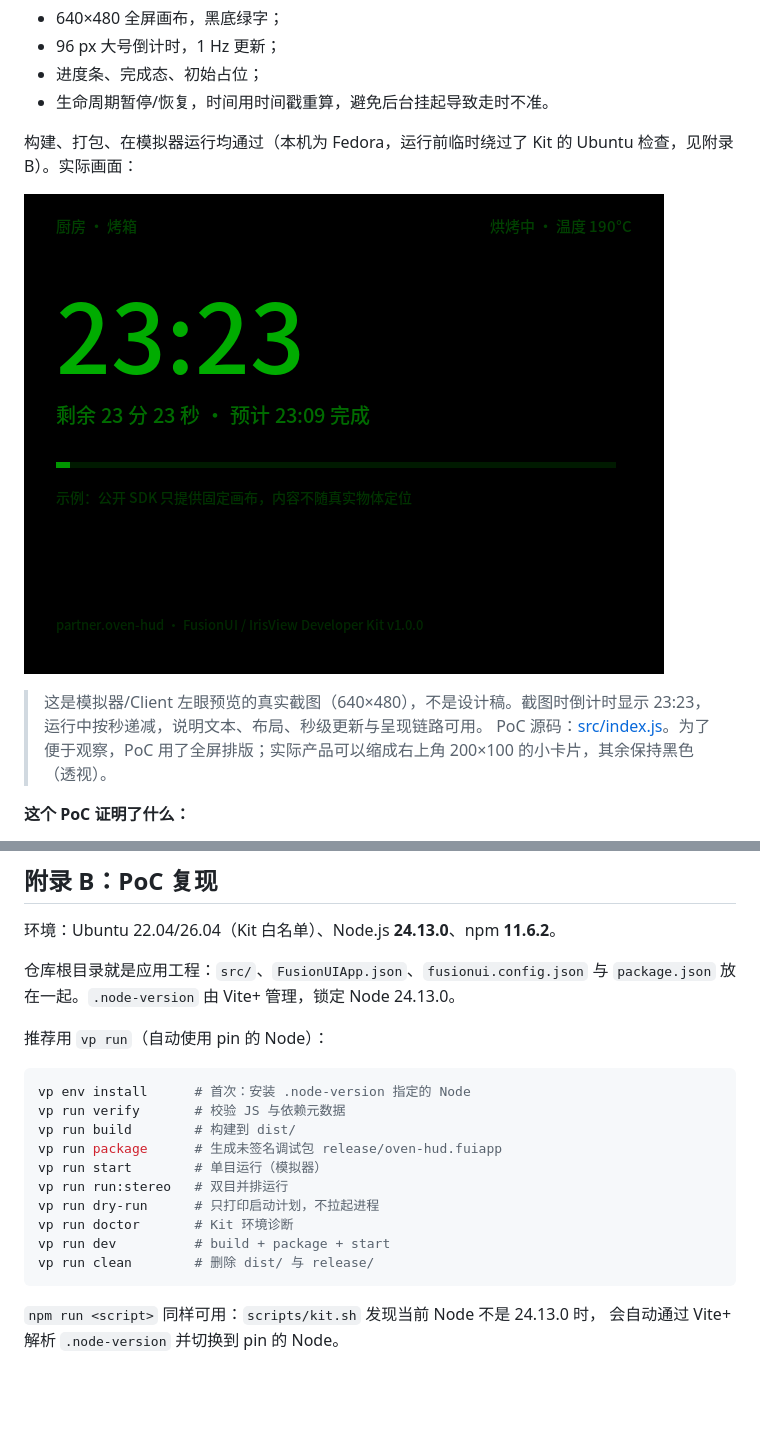
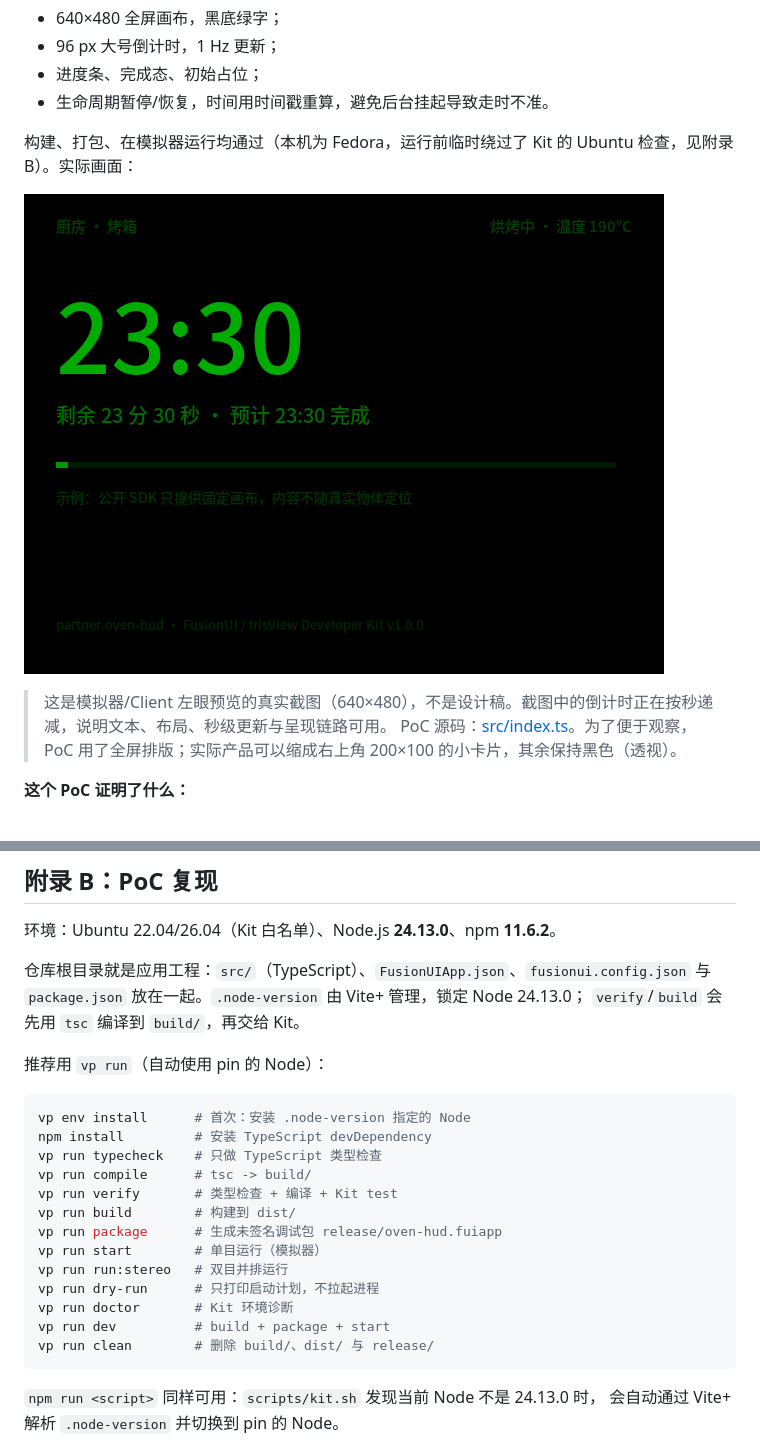
Before and after one commit to surfissh/HUD3D, a Markdown page: HUD3D-烤箱倒计时-可行性调研.md, 2 parts joined by grey strips. GitHub-like rendering; pictures changed too: figures/oven-hud-poc.png; blank space fills up the shorter version.

````diff
--- a/HUD3D-烤箱倒计时-可行性调研.md
+++ b/HUD3D-烤箱倒计时-可行性调研.md
@@ -200,8 +200,8 @@ const win = Window.create(p);    // 没有位置、朝向、锚点参数
 
 ![烤箱倒计时 HUD 的 PoC 运行画面](figures/oven-hud-poc.png)
 
-> 这是模拟器/Client 左眼预览的真实截图（640×480），不是设计稿。截图时倒计时显示 23:23，运行中按秒递减，说明文本、布局、秒级更新与呈现链路可用。
-> PoC 源码：[src/index.js](src/index.js)。为了便于观察，PoC 用了全屏排版；实际产品可以缩成右上角 200×100 的小卡片，其余保持黑色（透视）。
+> 这是模拟器/Client 左眼预览的真实截图（640×480），不是设计稿。截图中的倒计时正在按秒递减，说明文本、布局、秒级更新与呈现链路可用。
+> PoC 源码：[src/index.ts](src/index.ts)。为了便于观察，PoC 用了全屏排版；实际产品可以缩成右上角 200×100 的小卡片，其余保持黑色（透视）。
 
 **这个 PoC 证明了什么：**
 
@@ -375,14 +375,18 @@ const win = Window.create(p);    // 没有位置、朝向、锚点参数
 
 环境：Ubuntu 22.04/26.04（Kit 白名单）、Node.js **24.13.0**、npm **11.6.2**。
 
-仓库根目录就是应用工程：`src/`、`FusionUIApp.json`、`fusionui.config.json` 与
-`package.json` 放在一起。`.node-version` 由 Vite+ 管理，锁定 Node 24.13.0。
+仓库根目录就是应用工程：`src/`（TypeScript）、`FusionUIApp.json`、`fusionui.config.json`
+与 `package.json` 放在一起。`.node-version` 由 Vite+ 管理，锁定 Node 24.13.0；
+`verify`/`build` 会先用 `tsc` 编译到 `build/`，再交给 Kit。
 
 推荐用 `vp run`（自动使用 pin 的 Node）：
 
 ```bash
 vp env install      # 首次：安装 .node-version 指定的 Node
-vp run verify       # 校验 JS 与依赖元数据
+npm install         # 安装 TypeScript devDependency
+vp run typecheck    # 只做 TypeScript 类型检查
+vp run compile      # tsc -> build/
+vp run verify       # 类型检查 + 编译 + Kit test
 vp run build        # 构建到 dist/
 vp run package      # 生成未签名调试包 release/oven-hud.fuiapp
 vp run start        # 单目运行（模拟器）
@@ -390,7 +394,7 @@ vp run run:stereo   # 双目并排运行
 vp run dry-run      # 只打印启动计划，不拉起进程
 vp run doctor       # Kit 环境诊断
 vp run dev          # build + package + start
-vp run clean        # 删除 dist/ 与 release/
+vp run clean        # 删除 build/、dist/ 与 release/
 ```
 
 `npm run <script>` 同样可用：`scripts/kit.sh` 发现当前 Node 不是 24.13.0 时，
````
Also changed, not shown: README.md (+20 -10 lines), 10 other files.
